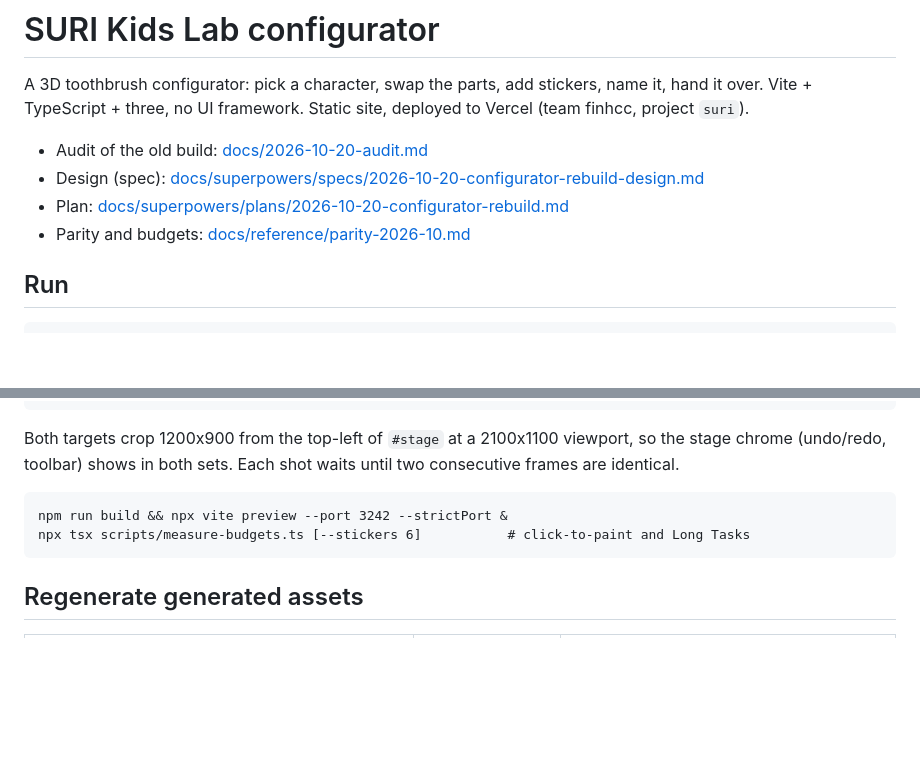
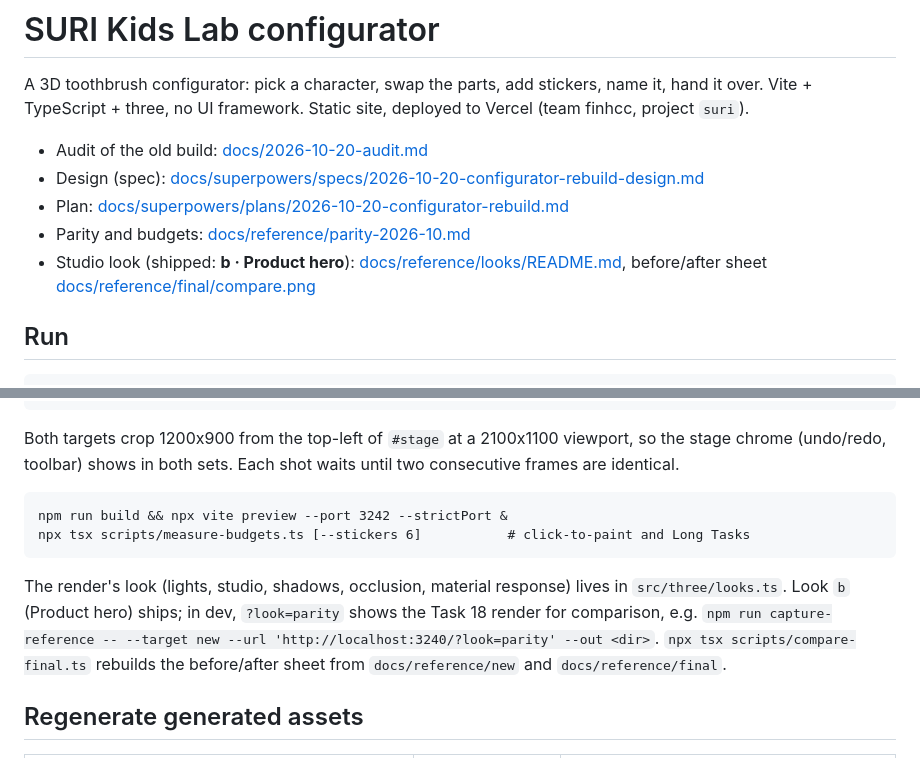
Before and after one commit to FINH-CC/Suri-, a Markdown page: README.md, 2 parts joined by grey strips. GitHub-like rendering; blank space fills up the shorter version.

Commit message:
docs: look b is the shipped look; final budgets and material values
Co-Authored-By: Claude Opus 5.5 <noreply@anthropic.com>

```diff
--- a/README.md
+++ b/README.md
@@ -7,6 +7,8 @@ Vite + TypeScript + three, no UI framework. Static site, deployed to Vercel (tea
 - Design (spec): [docs/superpowers/specs/2026-10-20-configurator-rebuild-design.md](docs/superpowers/specs/2026-10-20-configurator-rebuild-design.md)
 - Plan: [docs/superpowers/plans/2026-10-20-configurator-rebuild.md](docs/superpowers/plans/2026-10-20-configurator-rebuild.md)
 - Parity and budgets: [docs/reference/parity-2026-10.md](docs/reference/parity-2026-10.md)
+- Studio look (shipped: **b · Product hero**): [docs/reference/looks/README.md](docs/reference/looks/README.md),
+  before/after sheet [docs/reference/final/compare.png](docs/reference/final/compare.png)
 
 ## Run
 
@@ -39,6 +41,11 @@ toolbar) shows in both sets. Each shot waits until two consecutive frames are id
     npm run build && npx vite preview --port 3242 --strictPort &
     npx tsx scripts/measure-budgets.ts [--stickers 6]           # click-to-paint and Long Tasks
 
+The render's look (lights, studio, shadows, occlusion, material response) lives in `src/three/looks.ts`. Look `b`
+(Product hero) ships; in dev, `?look=parity` shows the Task 18 render for comparison, e.g.
+`npm run capture-reference -- --target new --url 'http://localhost:3240/?look=parity' --out <dir>`.
+`npx tsx scripts/compare-final.ts` rebuilds the before/after sheet from `docs/reference/new` and `docs/reference/final`.
+
 ## Regenerate generated assets
 
 | What | Command | Writes |
```
Also changed, not shown: 1 other file.
